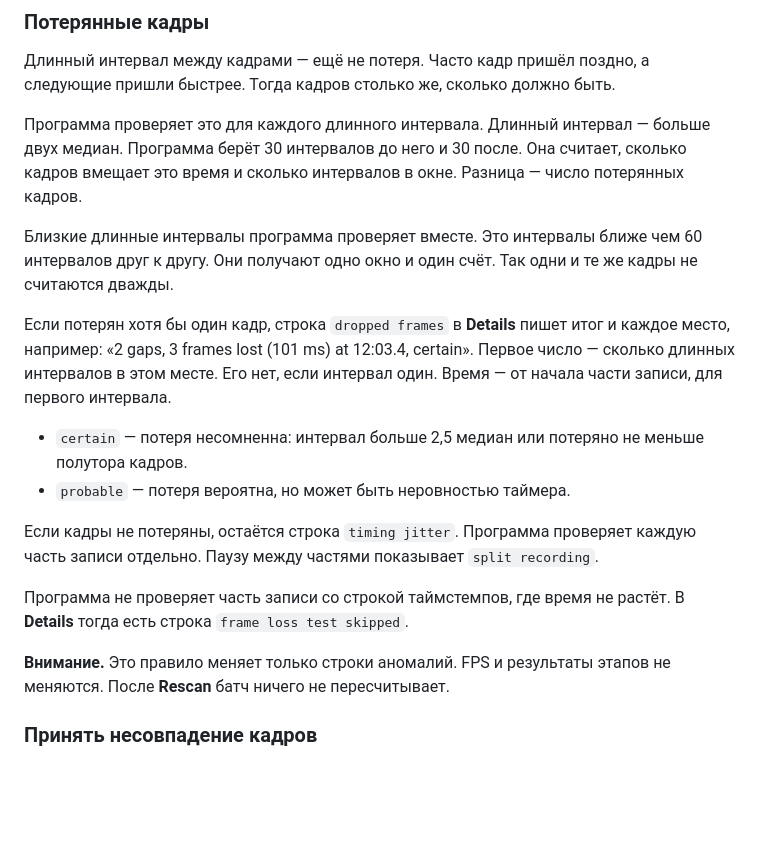
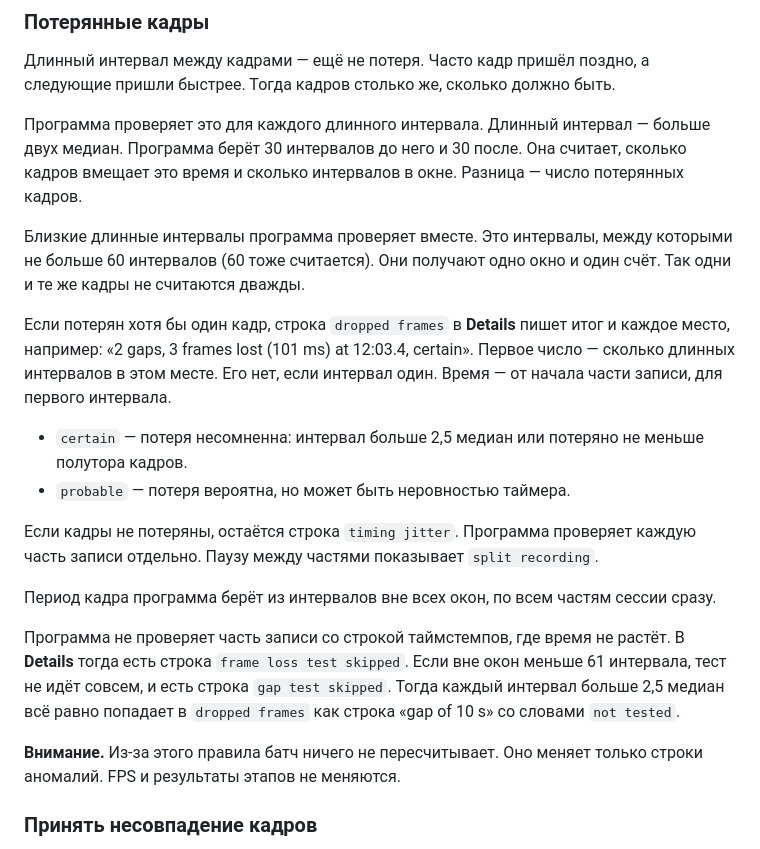
Before and after one commit to iabs-neuro/bearmind, a Markdown page: docs/students/series-workflow.md, the part around the change. Drawn GitHub-style; blank space fills up the shorter version.

Commit message:
Students guide: distance of close gaps, pooled period, untested pauses, batch sentence

```diff
--- a/docs/students/series-workflow.md
+++ b/docs/students/series-workflow.md
@@ -149,7 +149,7 @@
 
 Программа проверяет это для каждого длинного интервала. Длинный интервал — больше двух медиан. Программа берёт 30 интервалов до него и 30 после. Она считает, сколько кадров вмещает это время и сколько интервалов в окне. Разница — число потерянных кадров.
 
-Близкие длинные интервалы программа проверяет вместе. Это интервалы ближе чем 60 интервалов друг к другу. Они получают одно окно и один счёт. Так одни и те же кадры не считаются дважды.
+Близкие длинные интервалы программа проверяет вместе. Это интервалы, между которыми не больше 60 интервалов (60 тоже считается). Они получают одно окно и один счёт. Так одни и те же кадры не считаются дважды.
 
 Если потерян хотя бы один кадр, строка `dropped frames` в **Details** пишет итог и каждое место, например: «2 gaps, 3 frames lost (101 ms) at 12:03.4, certain». Первое число — сколько длинных интервалов в этом месте. Его нет, если интервал один. Время — от начала части записи, для первого интервала.
 
@@ -158,9 +158,11 @@
 
 Если кадры не потеряны, остаётся строка `timing jitter`. Программа проверяет каждую часть записи отдельно. Паузу между частями показывает `split recording`.
 
-Программа не проверяет часть записи со строкой таймстемпов, где время не растёт. В **Details** тогда есть строка `frame loss test skipped`.
+Период кадра программа берёт из интервалов вне всех окон, по всем частям сессии сразу.
 
-**Внимание.** Это правило меняет только строки аномалий. FPS и результаты этапов не меняются. После **Rescan** батч ничего не пересчитывает.
+Программа не проверяет часть записи со строкой таймстемпов, где время не растёт. В **Details** тогда есть строка `frame loss test skipped`. Если вне окон меньше 61 интервала, тест не идёт совсем, и есть строка `gap test skipped`. Тогда каждый интервал больше 2,5 медиан всё равно попадает в `dropped frames` как строка «gap of 10 s» со словами `not tested`.
+
+**Внимание.** Из-за этого правила батч ничего не пересчитывает. Оно меняет только строки аномалий. FPS и результаты этапов не меняются.
 
 ### Принять несовпадение кадров
 
```
